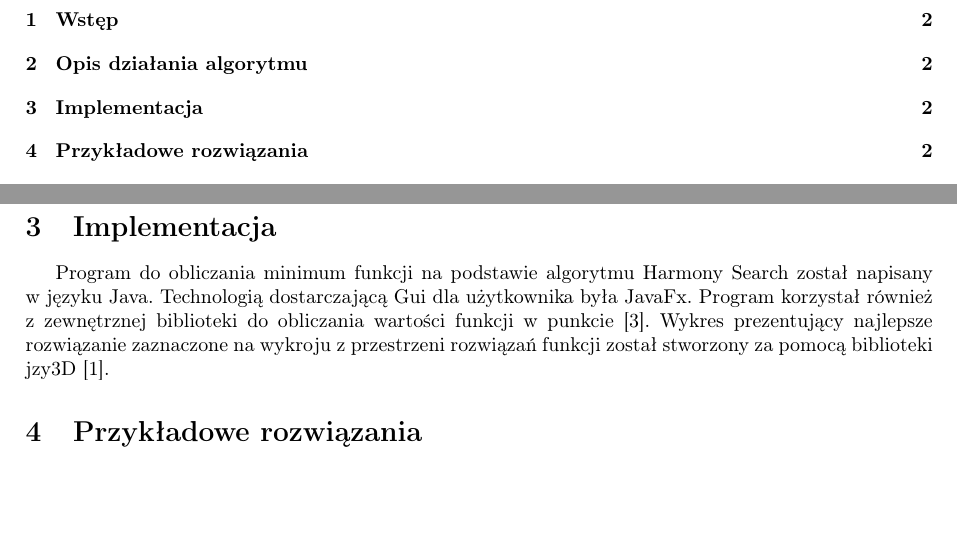
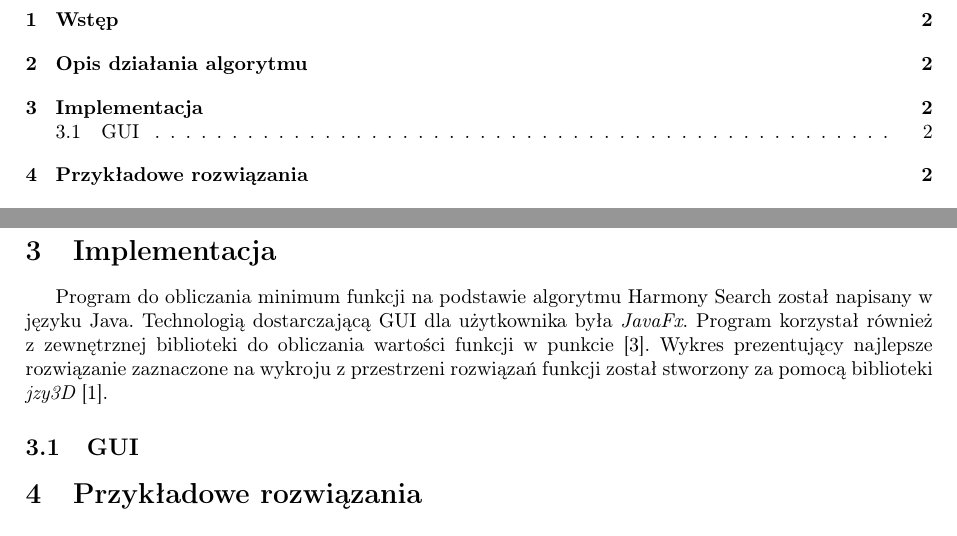
Before and after one commit to agasinsk/HarmonySearch, a LaTeX document (Raport/HS.tex): two parts of pages 2 and 3 of 4 before the commit and two parts of pages 2 and 3 of 5 after it, joined at a grey line, cut so that both start at the same text, the shorter picture padded with empty space. Compiled offline with pdfLaTeX.

Commit message:
modified:   Raport/HS.tex

```diff
--- a/Raport/HS.tex
+++ b/Raport/HS.tex
@@ -57,4 +57,5 @@ Algorytm Harmony Search został przedstawiony w 2001 przez Zong Woo Geem, Joong
 
 \section{Implementacja}
 \label{sec:implementacja}
-Program do obliczania minimum funkcji na podstawie algorytmu Harmony Search został napisany w języku Java. Technologią dostarczającą Gui dla użytkownika była JavaFx. Program korzystał również z zewnętrznej biblioteki do obliczania wartości funkcji w punkcie \cite{bib:mathparser}. Wykres prezentujący najlepsze rozwiązanie zaznaczone na wykroju z przestrzeni rozwiązań funkcji został stworzony za pomocą biblioteki jzy3D \cite{bib:jzy3d}.
+Program do obliczania minimum funkcji na podstawie algorytmu Harmony Search został napisany w języku Java. Technologią dostarczającą GUI dla użytkownika była {\em JavaFx}. Program korzystał również z zewnętrznej biblioteki do obliczania wartości funkcji w punkcie \cite{bib:mathparser}. Wykres prezentujący najlepsze rozwiązanie zaznaczone na wykroju z przestrzeni rozwiązań funkcji został stworzony za pomocą biblioteki {\em jzy3D} \cite{bib:jzy3d}.
+\subsection{GUI}
@@ -61,3 +68,6 @@ Program do obliczania minimum funkcji na podstawie algorytmu Harmony Search zost
+	\label{fig:nazwa}
+\end{figure}
+
 
 \section{Przykładowe rozwiązania}
 \label{sec:przyklady}
```
Also changed, not shown: Raport/HS.tex (6 more changed lines), 6 other files.
